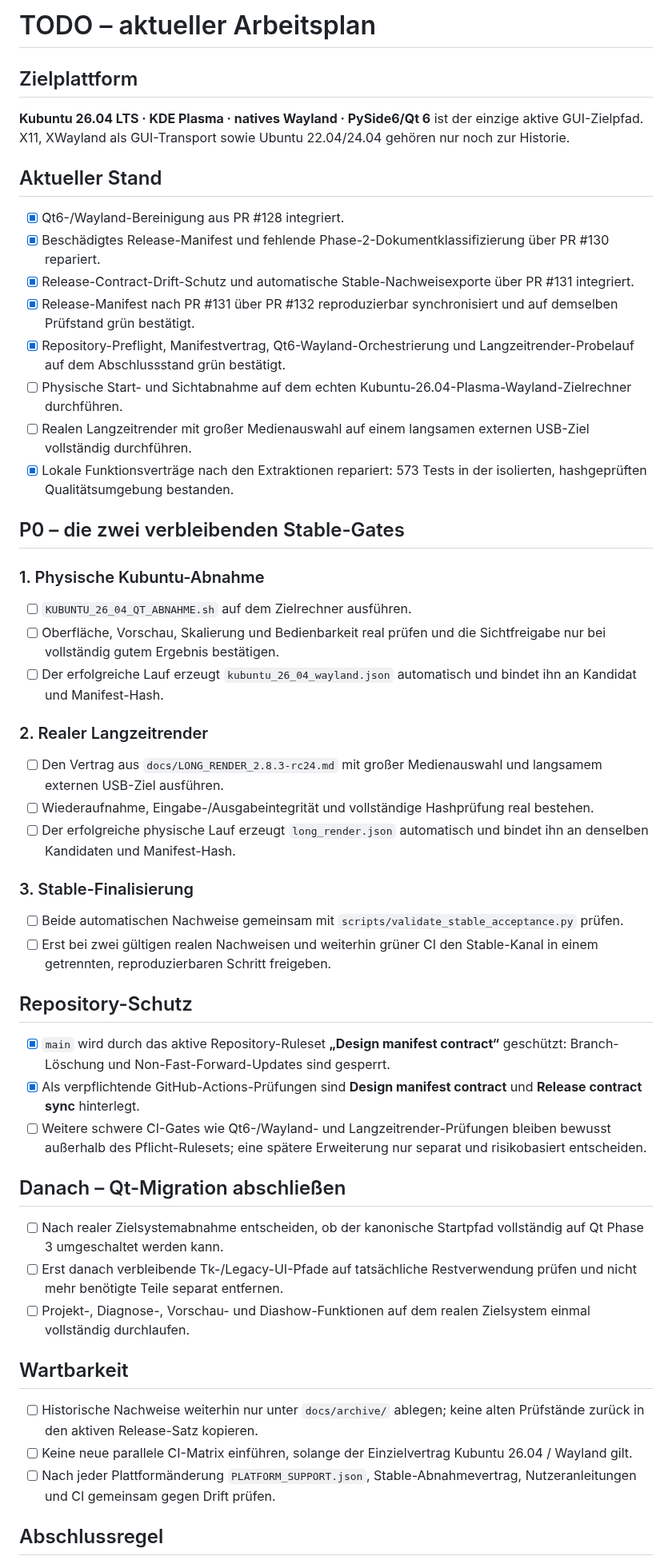
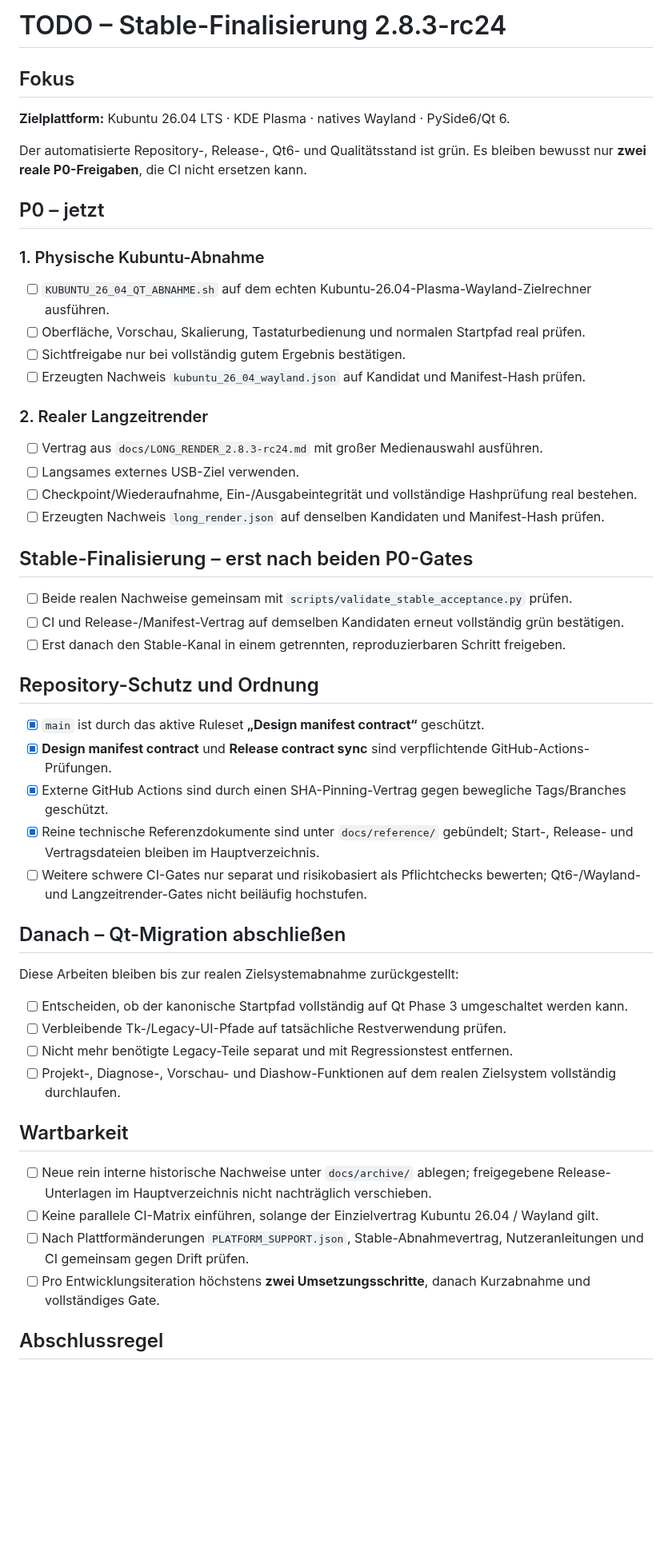
Before and after one commit to provoware/PROVOWARE_VIDEO_AUTOMATION_2026, a Markdown page: TODO.md, the part around one of its changes. Shown at 80% size. GitHub-like rendering; blank space fills up the shorter version.

Commit message:
Docs: focus TODO on remaining Stable gates

```diff
--- a/TODO.md
+++ b/TODO.md
@@ -1,56 +1,56 @@
-# TODO – aktueller Arbeitsplan
+# TODO – Stable-Finalisierung 2.8.3-rc24
 
-## Zielplattform
+## Fokus
 
-**Kubuntu 26.04 LTS · KDE Plasma · natives Wayland · PySide6/Qt 6** ist der einzige aktive GUI-Zielpfad. X11, XWayland als GUI-Transport sowie Ubuntu 22.04/24.04 gehören nur noch zur Historie.
+**Zielplattform:** Kubuntu 26.04 LTS · KDE Plasma · natives Wayland · PySide6/Qt 6.
 
-## Aktueller Stand
+Der automatisierte Repository-, Release-, Qt6- und Qualitätsstand ist grün. Es bleiben bewusst nur **zwei reale P0-Freigaben**, die CI nicht ersetzen kann.
 
-- [x] Qt6-/Wayland-Bereinigung aus PR #128 integriert.
-- [x] Beschädigtes Release-Manifest und fehlende Phase-2-Dokumentklassifizierung über PR #130 repariert.
-- [x] Release-Contract-Drift-Schutz und automatische Stable-Nachweisexporte über PR #131 integriert.
-- [x] Release-Manifest nach PR #131 über PR #132 reproduzierbar synchronisiert und auf demselben Prüfstand grün bestätigt.
-- [x] Repository-Preflight, Manifestvertrag, Qt6-Wayland-Orchestrierung und Langzeitrender-Probelauf auf dem Abschlussstand grün bestätigt.
-- [ ] Physische Start- und Sichtabnahme auf dem echten Kubuntu-26.04-Plasma-Wayland-Zielrechner durchführen.
-- [ ] Realen Langzeitrender mit großer Medienauswahl auf einem langsamen externen USB-Ziel vollständig durchführen.
-- [x] Lokale Funktionsverträge nach den Extraktionen repariert: 573 Tests in der isolierten, hashgeprüften Qualitätsumgebung bestanden.
-
-## P0 – die zwei verbleibenden Stable-Gates
+## P0 – jetzt
 
 ### 1. Physische Kubuntu-Abnahme
 
-- [ ] `KUBUNTU_26_04_QT_ABNAHME.sh` auf dem Zielrechner ausführen.
-- [ ] Oberfläche, Vorschau, Skalierung und Bedienbarkeit real prüfen und die Sichtfreigabe nur bei vollständig gutem Ergebnis bestätigen.
-- [ ] Der erfolgreiche Lauf erzeugt `kubuntu_26_04_wayland.json` automatisch und bindet ihn an Kandidat und Manifest-Hash.
+- [ ] `KUBUNTU_26_04_QT_ABNAHME.sh` auf dem echten Kubuntu-26.04-Plasma-Wayland-Zielrechner ausführen.
+- [ ] Oberfläche, Vorschau, Skalierung, Tastaturbedienung und normalen Startpfad real prüfen.
+- [ ] Sichtfreigabe nur bei vollständig gutem Ergebnis bestätigen.
+- [ ] Erzeugten Nachweis `kubuntu_26_04_wayland.json` auf Kandidat und Manifest-Hash prüfen.
 
 ### 2. Realer Langzeitrender
 
-- [ ] Den Vertrag aus `docs/LONG_RENDER_2.8.3-rc24.md` mit großer Medienauswahl und langsamem externen USB-Ziel ausführen.
-- [ ] Wiederaufnahme, Eingabe-/Ausgabeintegrität und vollständige Hashprüfung real bestehen.
-- [ ] Der erfolgreiche physische Lauf erzeugt `long_render.json` automatisch und bindet ihn an denselben Kandidaten und Manifest-Hash.
+- [ ] Vertrag aus `docs/LONG_RENDER_2.8.3-rc24.md` mit großer Medienauswahl ausführen.
+- [ ] Langsames externes USB-Ziel verwenden.
+- [ ] Checkpoint/Wiederaufnahme, Ein-/Ausgabeintegrität und vollständige Hashprüfung real bestehen.
+- [ ] Erzeugten Nachweis `long_render.json` auf denselben Kandidaten und Manifest-Hash prüfen.
 
-### 3. Stable-Finalisierung
+## Stable-Finalisierung – erst nach beiden P0-Gates
 
-- [ ] Beide automatischen Nachweise gemeinsam mit `scripts/validate_stable_acceptance.py` prüfen.
-- [ ] Erst bei zwei gültigen realen Nachweisen und weiterhin grüner CI den Stable-Kanal in einem getrennten, reproduzierbaren Schritt freigeben.
+- [ ] Beide realen Nachweise gemeinsam mit `scripts/validate_stable_acceptance.py` prüfen.
+- [ ] CI und Release-/Manifest-Vertrag auf demselben Kandidaten erneut vollständig grün bestätigen.
+- [ ] Erst danach den Stable-Kanal in einem getrennten, reproduzierbaren Schritt freigeben.
 
-## Repository-Schutz
+## Repository-Schutz und Ordnung
 
-- [x] `main` wird durch das aktive Repository-Ruleset **„Design manifest contract“** geschützt: Branch-Löschung und Non-Fast-Forward-Updates sind gesperrt.
-- [x] Als verpflichtende GitHub-Actions-Prüfungen sind **Design manifest contract** und **Release contract sync** hinterlegt.
-- [ ] Weitere schwere CI-Gates wie Qt6-/Wayland- und Langzeitrender-Prüfungen bleiben bewusst außerhalb des Pflicht-Rulesets; eine spätere Erweiterung nur separat und risikobasiert entscheiden.
+- [x] `main` ist durch das aktive Ruleset **„Design manifest contract“** geschützt.
+- [x] **Design manifest contract** und **Release contract sync** sind verpflichtende GitHub-Actions-Prüfungen.
+- [x] Externe GitHub Actions sind durch einen SHA-Pinning-Vertrag gegen bewegliche Tags/Branches geschützt.
+- [x] Reine technische Referenzdokumente sind unter `docs/reference/` gebündelt; Start-, Release- und Vertragsdateien bleiben im Hauptverzeichnis.
+- [ ] Weitere schwere CI-Gates nur separat und risikobasiert als Pflichtchecks bewerten; Qt6-/Wayland- und Langzeitrender-Gates nicht beiläufig hochstufen.
 
 ## Danach – Qt-Migration abschließen
 
-- [ ] Nach realer Zielsystemabnahme entscheiden, ob der kanonische Startpfad vollständig auf Qt Phase 3 umgeschaltet werden kann.
-- [ ] Erst danach verbleibende Tk-/Legacy-UI-Pfade auf tatsächliche Restverwendung prüfen und nicht mehr benötigte Teile separat entfernen.
-- [ ] Projekt-, Diagnose-, Vorschau- und Diashow-Funktionen auf dem realen Zielsystem einmal vollständig durchlaufen.
+Diese Arbeiten bleiben bis zur realen Zielsystemabnahme zurückgestellt:
+
+- [ ] Entscheiden, ob der kanonische Startpfad vollständig auf Qt Phase 3 umgeschaltet werden kann.
+- [ ] Verbleibende Tk-/Legacy-UI-Pfade auf tatsächliche Restverwendung prüfen.
+- [ ] Nicht mehr benötigte Legacy-Teile separat und mit Regressionstest entfernen.
+- [ ] Projekt-, Diagnose-, Vorschau- und Diashow-Funktionen auf dem realen Zielsystem vollständig durchlaufen.
 
 ## Wartbarkeit
 
-- [ ] Historische Nachweise weiterhin nur unter `docs/archive/` ablegen; keine alten Prüfstände zurück in den aktiven Release-Satz kopieren.
-- [ ] Keine neue parallele CI-Matrix einführen, solange der Einzielvertrag Kubuntu 26.04 / Wayland gilt.
-- [ ] Nach jeder Plattformänderung `PLATFORM_SUPPORT.json`, Stable-Abnahmevertrag, Nutzeranleitungen und CI gemeinsam gegen Drift prüfen.
+- [ ] Neue rein interne historische Nachweise unter `docs/archive/` ablegen; freigegebene Release-Unterlagen im Hauptverzeichnis nicht nachträglich verschieben.
+- [ ] Keine parallele CI-Matrix einführen, solange der Einzielvertrag Kubuntu 26.04 / Wayland gilt.
+- [ ] Nach Plattformänderungen `PLATFORM_SUPPORT.json`, Stable-Abnahmevertrag, Nutzeranleitungen und CI gemeinsam gegen Drift prüfen.
+- [ ] Pro Entwicklungsiteration höchstens **zwei Umsetzungsschritte**, danach Kurzabnahme und vollständiges Gate.
 
 ## Abschlussregel
 
```
Also changed, not shown: other parts of TODO.md (+1 -1 lines).
